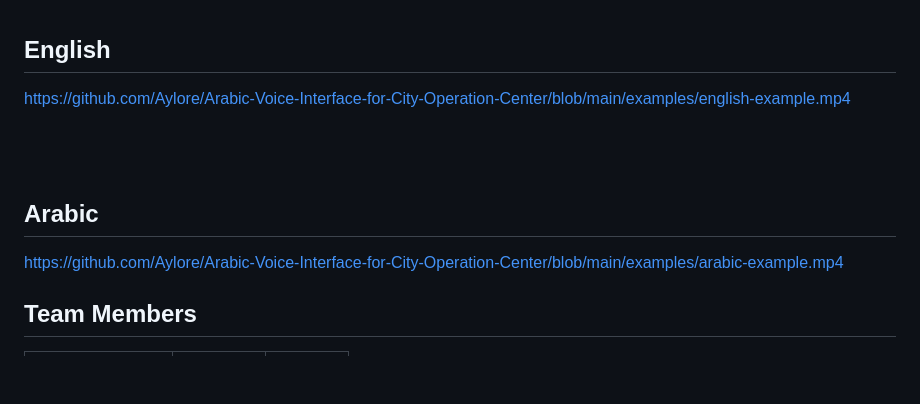
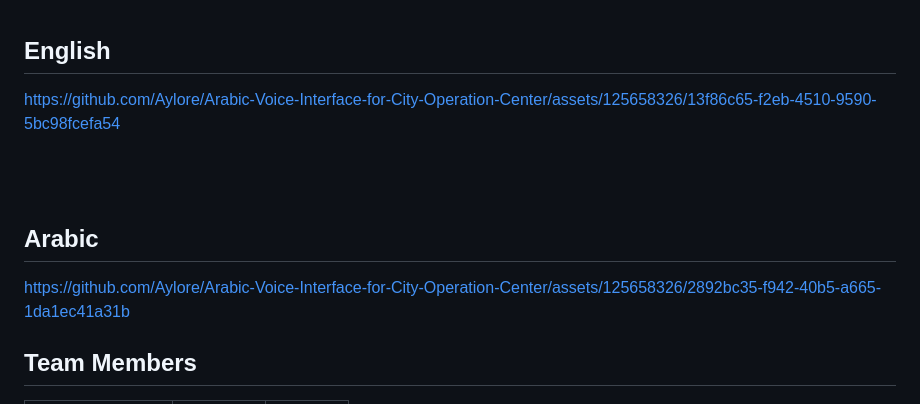
Before and after one commit to Aylore/Arabic-Voice-Interface-for-City-Operation-Center, a Markdown page: README.md, the part around the change. GitHub-like rendering; blank space fills up the shorter version.

Commit message:
Update README.md (#20)

```diff
--- a/README.md
+++ b/README.md
@@ -141,14 +141,20 @@ To get started with the project, follow these steps:
 
 ## English
 
-https://github.com/Aylore/Arabic-Voice-Interface-for-City-Operation-Center/blob/main/examples/english-example.mp4
+
+https://github.com/Aylore/Arabic-Voice-Interface-for-City-Operation-Center/assets/125658326/13f86c65-f2eb-4510-9590-5bc98fcefa54
+
+
 
 <br>
 <br>
 
 ## Arabic
 
-https://github.com/Aylore/Arabic-Voice-Interface-for-City-Operation-Center/blob/main/examples/arabic-example.mp4
+
+https://github.com/Aylore/Arabic-Voice-Interface-for-City-Operation-Center/assets/125658326/2892bc35-f942-40b5-a665-1da1ec41a31b
+
+
 
 
 
```
